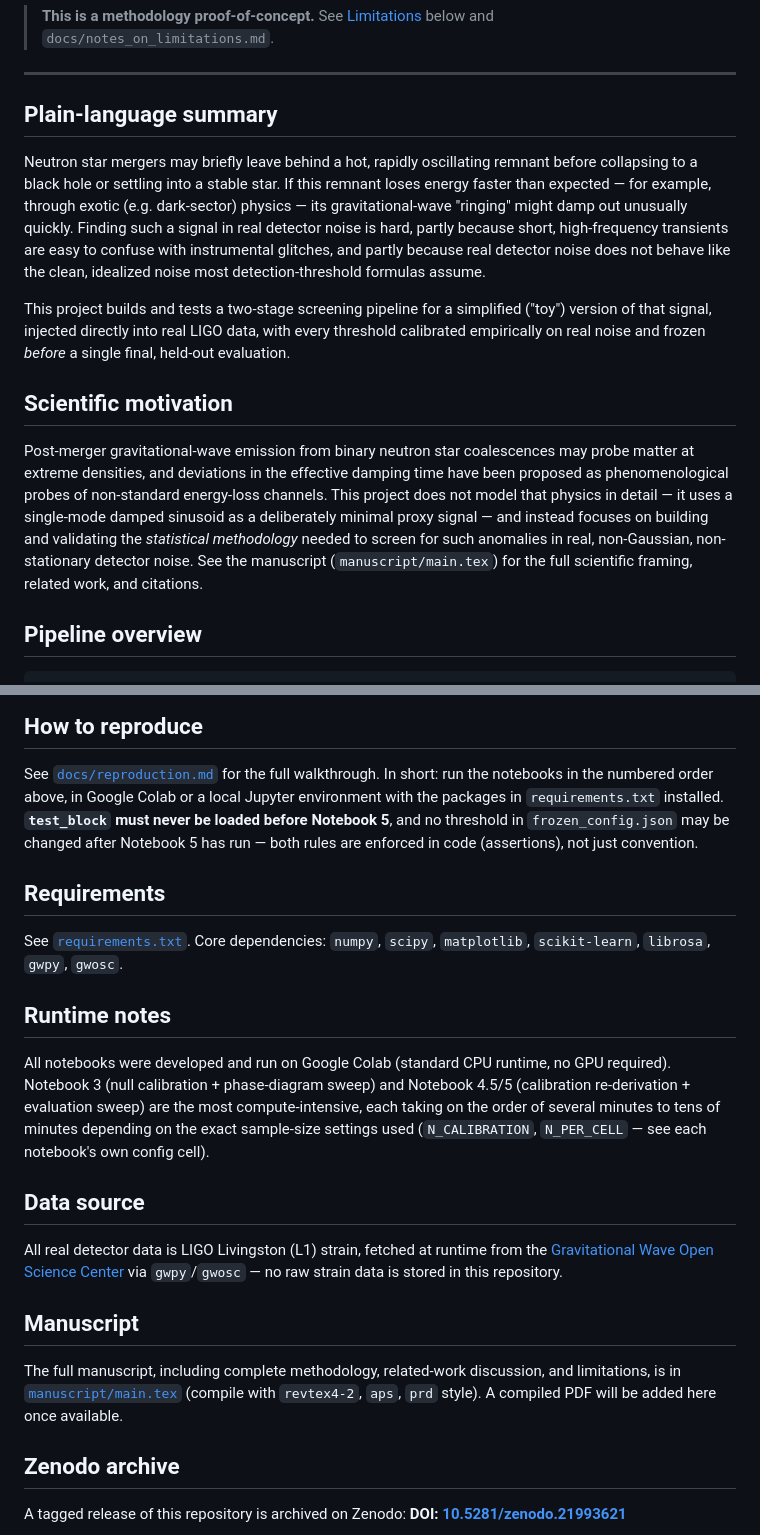
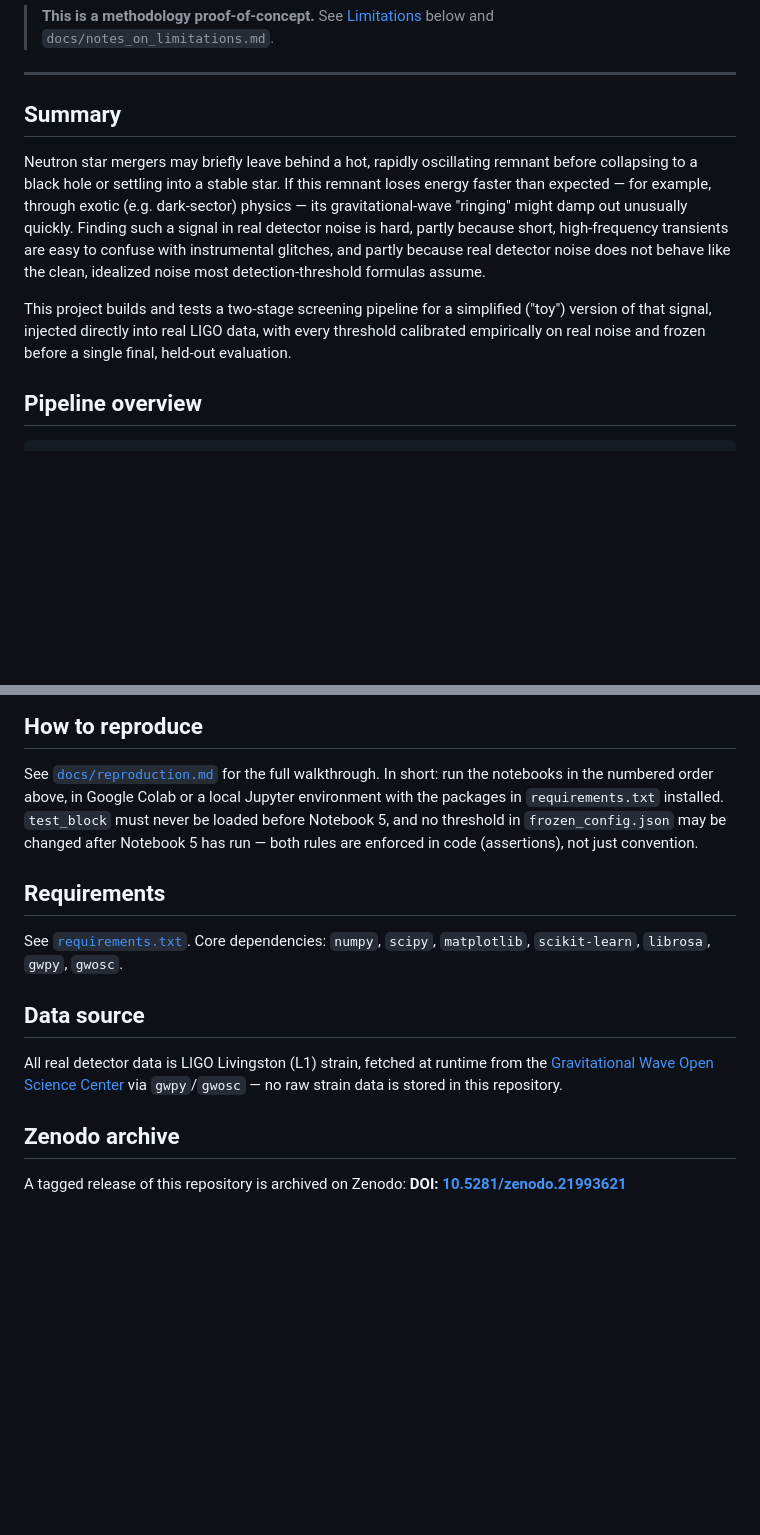
Before and after one commit to ruslanalas/gw-postmerger-detectability, a Markdown page: README.md, 2 parts joined by grey strips. GitHub-like rendering; blank space fills up the shorter version.

```diff
--- a/README.md
+++ b/README.md
@@ -11,7 +11,7 @@ injected into real LIGO Livingston (L1) noise, for anomalously short damping tim
 
 ---
 
-## Plain-language summary
+## Summary
 
 Neutron star mergers may briefly leave behind a hot, rapidly oscillating remnant before collapsing to a
 black hole or settling into a stable star. If this remnant loses energy faster than expected — for
@@ -22,17 +22,9 @@ detector noise does not behave like the clean, idealized noise most detection-th
 
 This project builds and tests a two-stage screening pipeline for a simplified
 ("toy") version of that signal, injected directly into real LIGO data, with every threshold calibrated
-empirically on real noise and frozen *before* a single final, held-out evaluation.
+empirically on real noise and frozen before a single final, held-out evaluation.
 
-## Scientific motivation
 
-Post-merger gravitational-wave emission from binary neutron star coalescences may probe matter at
-extreme densities, and deviations in the effective damping time have been proposed as phenomenological
-probes of non-standard energy-loss channels. This project does not model that physics in detail — it
-uses a single-mode damped sinusoid as a deliberately minimal proxy signal — and instead focuses on
-building and validating the *statistical methodology* needed to screen for such anomalies in real,
-non-Gaussian, non-stationary detector noise. See the manuscript (`manuscript/main.tex`) for the full
-scientific framing, related work, and citations.
 
 ## Pipeline overview
 
@@ -121,7 +113,7 @@ in `docs/reproduction.md` — large raw arrays belong on the Zenodo archive, not
 
 See [`docs/reproduction.md`](docs/reproduction.md) for the full walkthrough. In short: run the notebooks
 in the numbered order above, in Google Colab or a local Jupyter environment with the packages in
-`requirements.txt` installed. **`test_block` must never be loaded before Notebook 5**, and no threshold
+`requirements.txt` installed. `test_block` must never be loaded before Notebook 5, and no threshold
 in `frozen_config.json` may be changed after Notebook 5 has run — both rules are enforced in code
 (assertions), not just convention.
 
@@ -130,13 +122,7 @@ in `frozen_config.json` may be changed after Notebook 5 has run — both rules a
 See [`requirements.txt`](requirements.txt). Core dependencies: `numpy`, `scipy`, `matplotlib`,
 `scikit-learn`, `librosa`, `gwpy`, `gwosc`.
 
-## Runtime notes
 
-All notebooks were developed and run on Google Colab (standard CPU runtime, no GPU required). Notebook 3
-(null calibration + phase-diagram sweep) and Notebook 4.5/5 (calibration re-derivation + evaluation
-sweep) are the most compute-intensive, each taking on the order of several minutes to tens of minutes
-depending on the exact sample-size settings used (`N_CALIBRATION`, `N_PER_CELL` — see each notebook's own
-config cell).
 
 ## Data source
 
@@ -144,11 +130,6 @@ All real detector data is LIGO Livingston (L1) strain, fetched at runtime from t
 [Gravitational Wave Open Science Center](https://www.gw-openscience.org) via `gwpy`/`gwosc` — no raw
 strain data is stored in this repository.
 
-## Manuscript
-
-The full manuscript, including complete methodology, related-work discussion, and limitations, is in
-[`manuscript/main.tex`](manuscript/main.tex) (compile with `revtex4-2`, `aps`, `prd` style). A compiled
-PDF will be added here once available.
 
 ## Zenodo archive
 
```
Also changed, not shown: other parts of README.md (+2 -6 lines).
